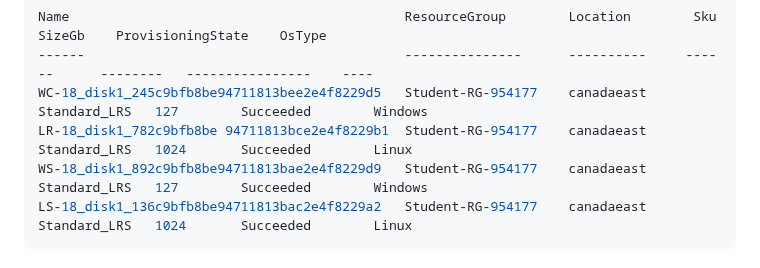
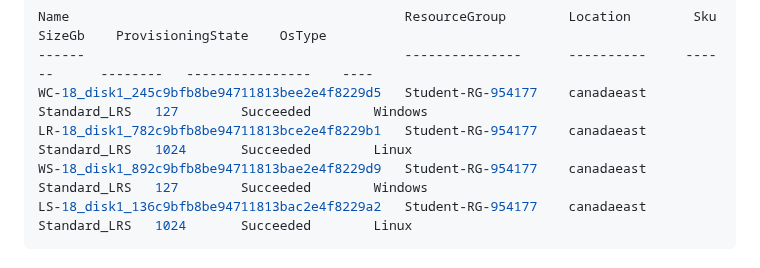
Before and after one commit to 108170218-myseneca/CSN400-Capstone, a Markdown page: Checkpoint7/README.md, the part around the change. GitHub-like rendering.

Commit message:
Removing unnecessary space in part A

````diff
--- a/Checkpoint7/README.md
+++ b/Checkpoint7/README.md
@@ -71,7 +71,7 @@ canadaeast     WS18nsg739    Succeeded               Student-RG-954177       98f
 Name                                           ResourceGroup        Location        Sku        SizeGb    ProvisioningState    OsType
 ------                                         ---------------      ----------     ------      --------   ----------------    ----
 WC-18_disk1_245c9bfb8be94711813bee2e4f8229d5   Student-RG-954177    canadaeast    Standard_LRS   127        Succeeded        Windows
-LR-18_disk1_782c9bfb8be 94711813bce2e4f8229b1  Student-RG-954177    canadaeast    Standard_LRS   1024       Succeeded        Linux
+LR-18_disk1_782c9bfb8be94711813bce2e4f8229b1   Student-RG-954177    canadaeast    Standard_LRS   1024       Succeeded        Linux
 WS-18_disk1_892c9bfb8be94711813bae2e4f8229d9   Student-RG-954177    canadaeast    Standard_LRS   127        Succeeded        Windows
 LS-18_disk1_136c9bfb8be94711813bac2e4f8229a2   Student-RG-954177    canadaeast    Standard_LRS   1024       Succeeded        Linux
 ```
````
